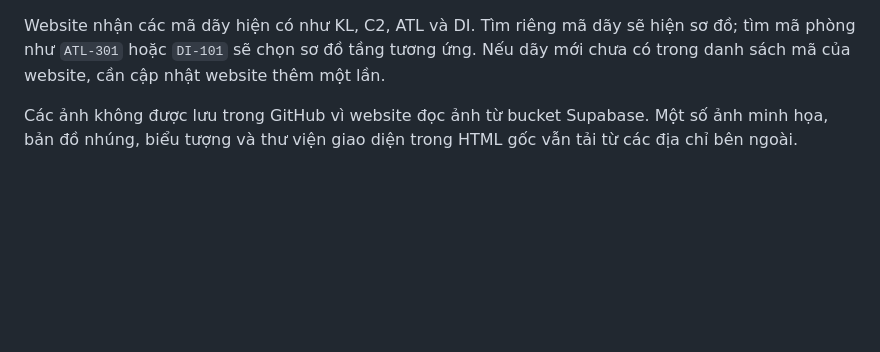
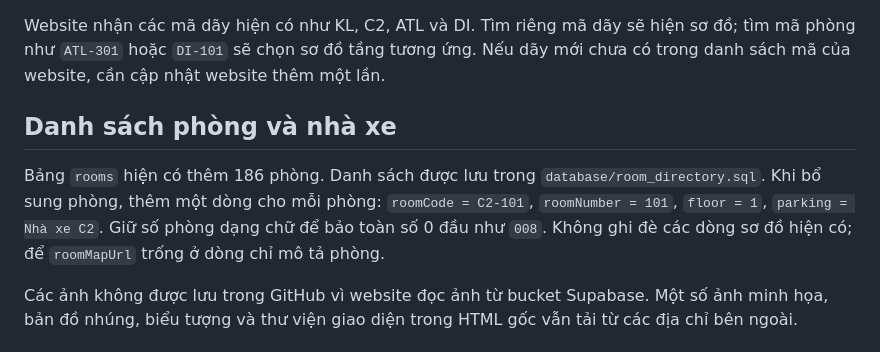
Before and after one commit to anhb2501373-byte/G-C-CTU, a Markdown page: README.md, the part around the change. Rendered like a GitHub page; blank space fills up the shorter version.

Commit message:
Document room directory data

```diff
--- a/README.md
+++ b/README.md
@@ -29,6 +29,10 @@ Website tiếng Việt dành cho sinh viên CTU, được cung cấp dưới d
 
 Website nhận các mã dãy hiện có như KL, C2, ATL và DI. Tìm riêng mã dãy sẽ hiện sơ đồ; tìm mã phòng như `ATL-301` hoặc `DI-101` sẽ chọn sơ đồ tầng tương ứng. Nếu dãy mới chưa có trong danh sách mã của website, cần cập nhật website thêm một lần.
 
+## Danh sách phòng và nhà xe
+
+Bảng `rooms` hiện có thêm 186 phòng. Danh sách được lưu trong `database/room_directory.sql`. Khi bổ sung phòng, thêm một dòng cho mỗi phòng: `roomCode = C2-101`, `roomNumber = 101`, `floor = 1`, `parking = Nhà xe C2`. Giữ số phòng dạng chữ để bảo toàn số 0 đầu như `008`. Không ghi đè các dòng sơ đồ hiện có; để `roomMapUrl` trống ở dòng chỉ mô tả phòng.
+
 Các ảnh không được lưu trong GitHub vì website đọc ảnh từ bucket Supabase. Một số ảnh minh họa, bản đồ nhúng, biểu tượng và thư viện giao diện trong HTML gốc vẫn tải từ các địa chỉ bên ngoài.
 
 ## Gói miễn phí
```
